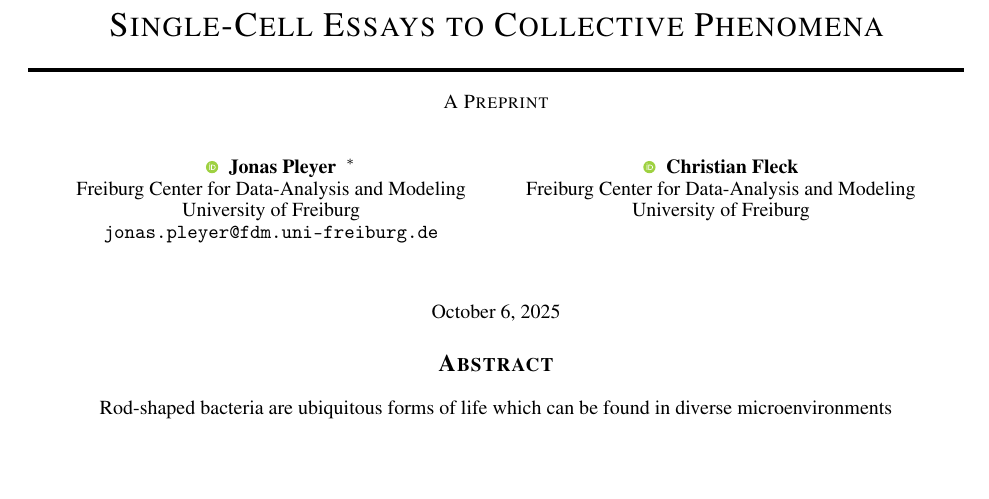
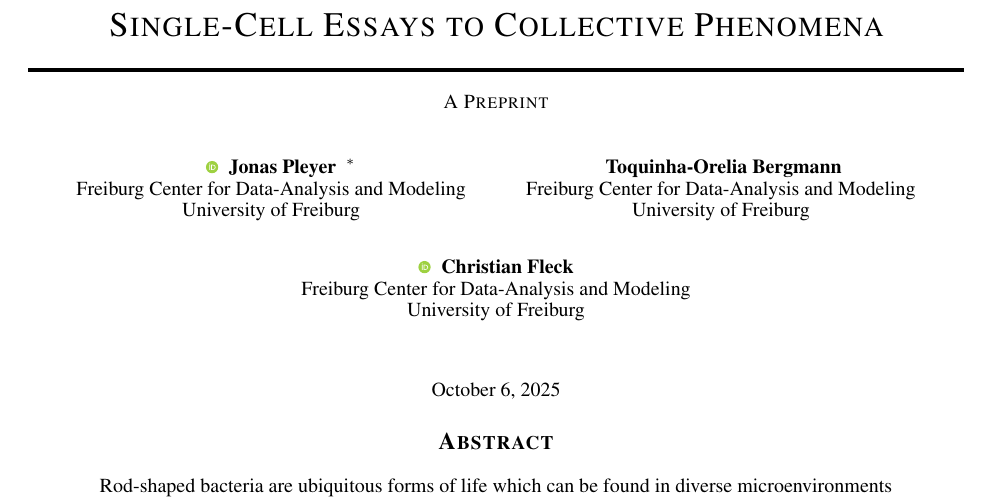
Before and after one commit to jonaspleyer/2025-rod-shaped-bacteria-review, a LaTeX paper (main.tex): part of page 1 of 18, cut so that both start at the same text, the shorter picture padded with empty space. Compiled offline with pdfLaTeX.

Commit message:
add toquinha as possible 2nd author

```diff
--- a/main.tex
+++ b/main.tex
@@ -57,7 +57,11 @@
     }\\
 	Freiburg Center for Data-Analysis and Modeling\\
 	University of Freiburg\\
-	\texttt{jonas.pleyer@fdm.uni-freiburg.de} \\
+	% \texttt{jonas.pleyer@fdm.uni-freiburg.de} \\
+	\And
+    \hspace{1mm}Toquinha-Orelia Bergmann\\
+	Freiburg Center for Data-Analysis and Modeling\\
+	University of Freiburg\\
 	%% examples of more authors
 	\And
 	\href{https://orcid.org/0000-0002-6371-4495}{
```
